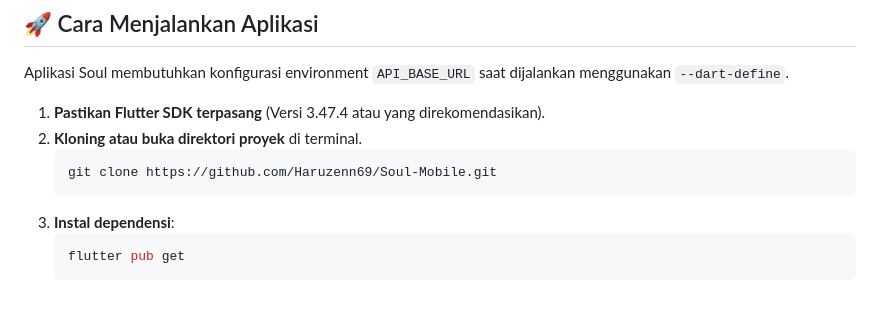
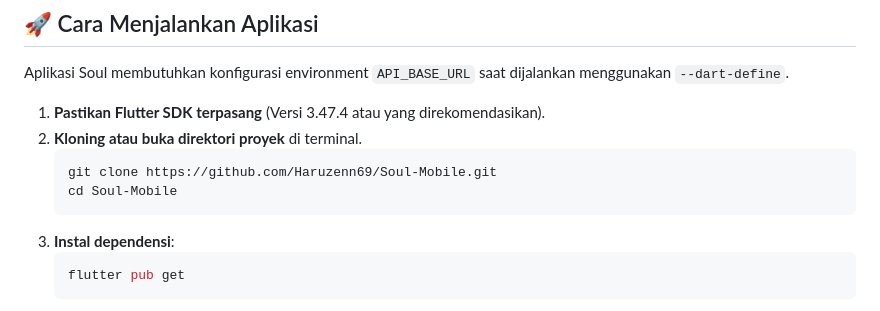
Before and after one commit to Haruzenn69/Soul-Mobile, a Markdown page: README.md, the part around the change. GitHub-like rendering.

Commit message:
Update README.md
Added a step to navigate into the project directory after cloning.

````diff
--- a/README.md
+++ b/README.md
@@ -67,6 +67,7 @@ Aplikasi Soul membutuhkan konfigurasi environment `API_BASE_URL` saat dijalankan
 2. **Kloning atau buka direktori proyek** di terminal.
    ```bash
    git clone https://github.com/Haruzenn69/Soul-Mobile.git
+   cd Soul-Mobile
    ```
 3. **Instal dependensi**:
    ```bash
````
